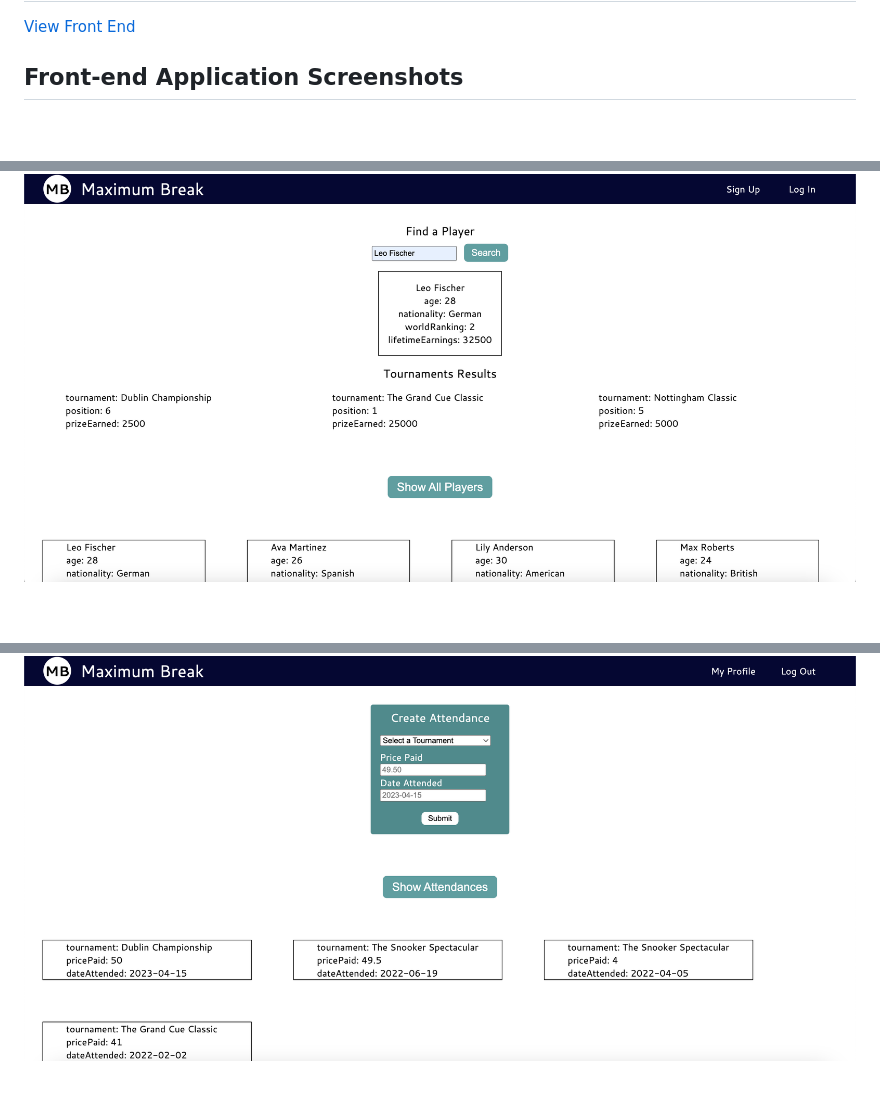
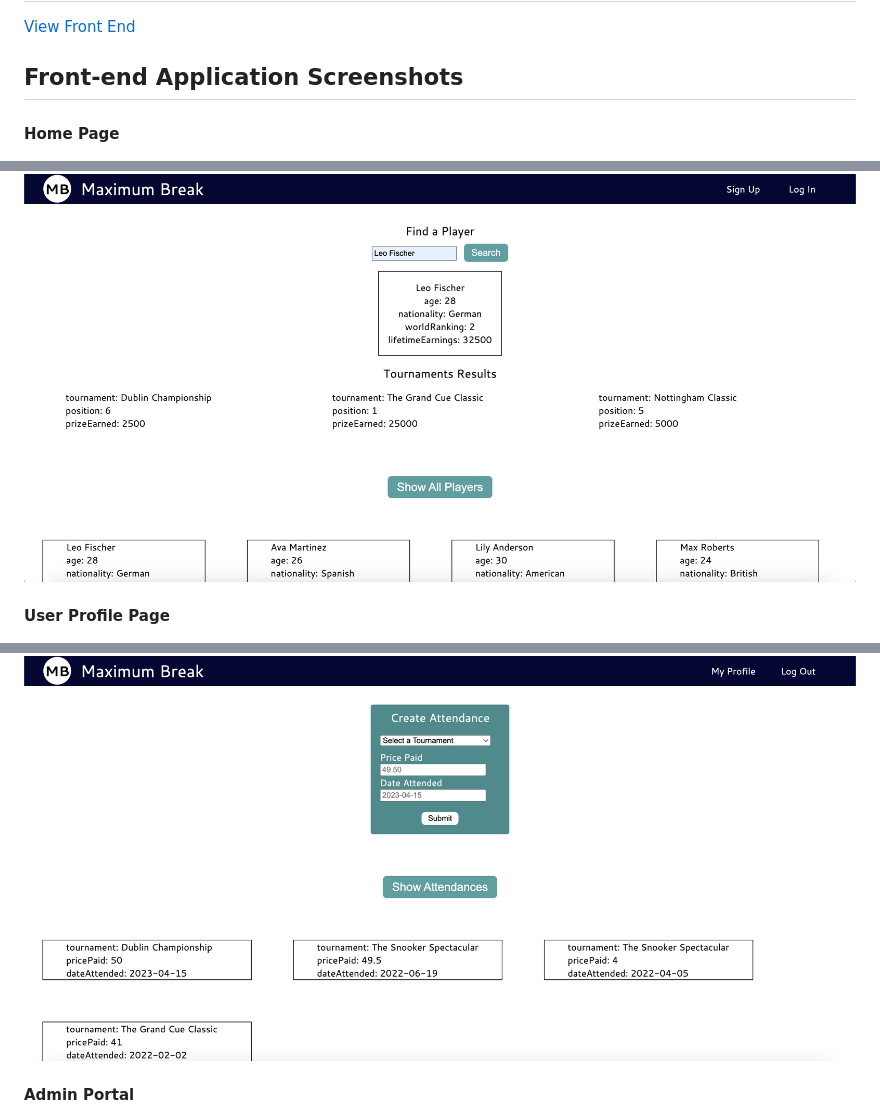
Before and after one commit to joshlogan103/snooker-api, a Markdown page: README.md, 3 parts joined by grey strips. Rendered like a GitHub page; blank space fills up the shorter version.

Commit message:
Update image readme

```diff
--- a/README.md
+++ b/README.md
@@ -23,10 +23,13 @@ There is a front-end web application for the API called Maximum Break.
 
 ## Front-end Application Screenshots
 
+#### Home Page
 ![Home Page](/Images/Maximum-Break-Home-Page.png)
 
+#### User Profile Page
 ![User Profile Page](/Images/Maximum-Break-User-Profile.png)
 
+#### Admin Portal
 ![Admin Portal](/Images/Maximum-Break-Admin-Portal.png)
 
 ## Entity Relationship Design
```
